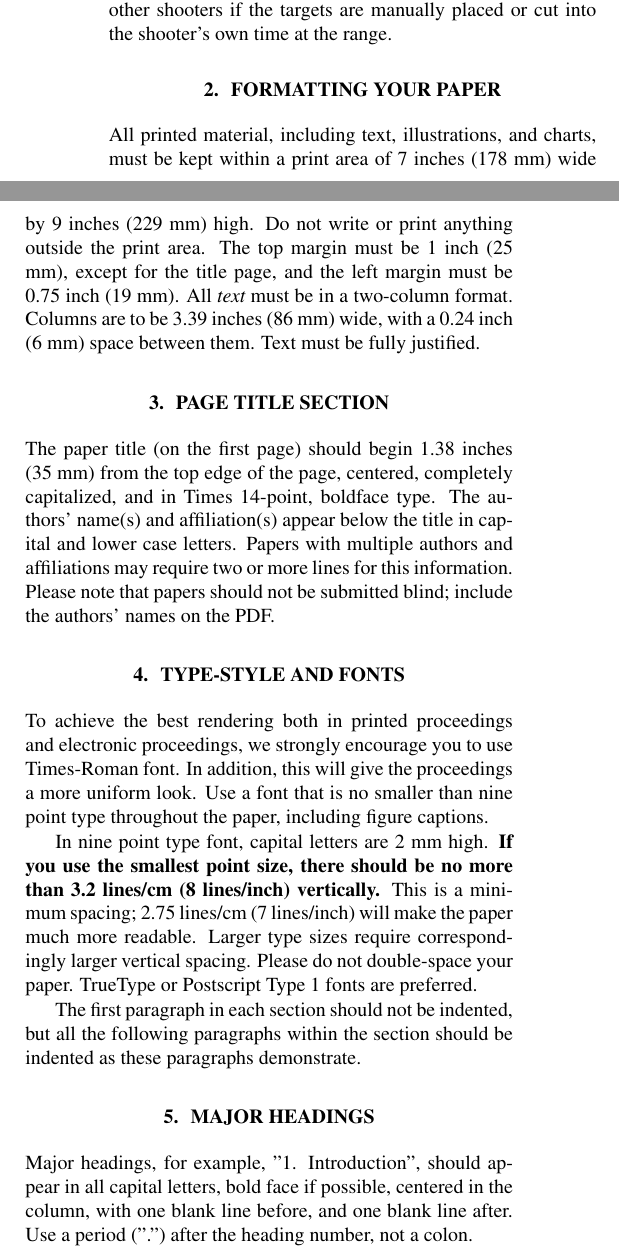
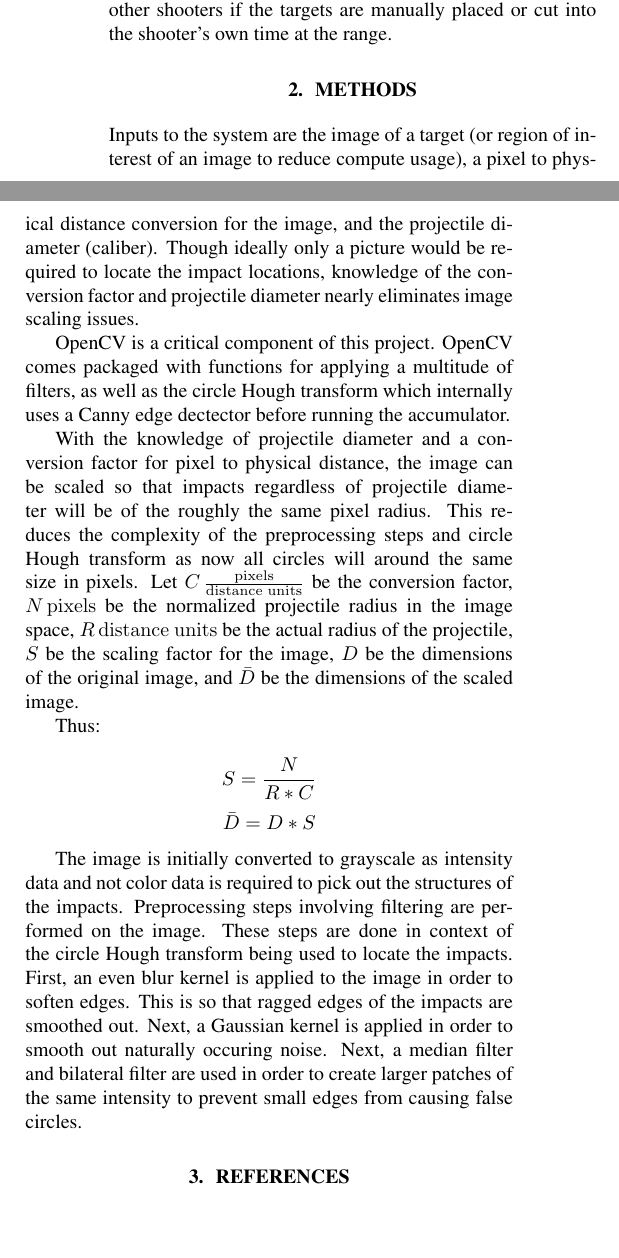
Before and after one commit to brandon-t-nguyen/target-analyzer, a LaTeX paper (doc/main.tex): two parts of the columns of page 1 of 2 before the commit and two parts of the columns of the page after it, joined at a grey line, cut so that both start at the same text, the shorter picture padded with empty space. Compiled offline with pdfLaTeX.

Commit message:
doc: Removed template stuff: added some methods

```diff
--- a/doc/main.tex
+++ b/doc/main.tex
@@ -9,6 +9,8 @@
 % --------------------
 \def\x{{\mathbf x}}
 \def\L{{\cal L}}
+
+\newcommand{\unit}[1]{\ensuremath{\, \mathrm{#1}}}
 
 % Title.
 % ------
@@ -62,51 +64,39 @@ As noted above, it is impractical to perform other, more computationally precise
 Such methods require more time standing at a target which may inconvenience other shooters
 if the targets are manually placed or cut into the shooter's own time at the range.
 
-\section{Formatting your paper}
+\section{Methods}
 \label{sec:format}
 
-All printed material, including text, illustrations, and charts, must be kept
-within a print area of 7 inches (178 mm) wide by 9 inches (229 mm) high. Do
-not write or print anything outside the print area. The top margin must be 1
-inch (25 mm), except for the title page, and the left margin must be 0.75 inch
-(19 mm).  All {\it text} must be in a two-column format. Columns are to be 3.39
-inches (86 mm) wide, with a 0.24 inch (6 mm) space between them. Text must be
-fully justified.
+Inputs to the system are the image of a target (or region of interest of an image to reduce
+compute usage), a pixel to physical distance conversion for the image,
+and the projectile diameter (caliber). Though ideally only a picture would
+be required to locate the impact locations, knowledge of the conversion factor and projectile
+diameter nearly eliminates image scaling issues.
 
-\section{PAGE TITLE SECTION}
-\label{sec:pagestyle}
+OpenCV is a critical component of this project. OpenCV comes packaged with functions for
+applying a multitude of filters, as well as the circle Hough transform which internally uses a
+Canny edge dectector before running the accumulator.
 
-The paper title (on the first page) should begin 1.38 inches (35 mm) from the
-top edge of the page, centered, completely capitalized, and in Times 14-point,
-boldface type.  The authors' name(s) and affiliation(s) appear below the title
-in capital and lower case letters.  Papers with multiple authors and
-affiliations may require two or more lines for this information. Please note
-that papers should not be submitted blind; include the authors' names on the
-PDF.
+With the knowledge of projectile diameter and a conversion factor for pixel to physical distance,
+the image can be scaled so that impacts regardless of projectile diameter will be of the roughly
+the same pixel radius. This reduces the complexity of the preprocessing steps and circle Hough
+transform as now all circles will around the same size in pixels.
+Let \(C \unit{\frac{pixels}{distance\ units}}\) be the conversion factor, \(N \unit{pixels}\)
+be the normalized projectile radius in the image space, \(R \unit{distance\ units}\) be the
+actual radius of the projectile, \(S\) be the scaling factor for the image, \(D\) be
+the dimensions of the original image, and \(\bar{D}\) be the dimensions of the scaled image.
 
-\section{TYPE-STYLE AND FONTS}
-\label{sec:typestyle}
+Thus:
 
-To achieve the best rendering both in printed proceedings and electronic proceedings, we
-strongly encourage you to use Times-Roman font.  In addition, this will give
-the proceedings a more uniform look.  Use a font that is no smaller than nine
-point type throughout the paper, including figure captions.
+\[S = \frac{N}{R * C}\]
+\[\bar{D} = D * S\]
 
-In nine point type font, capital letters are 2 mm high.  {\bf If you use the
-smallest point size, there should be no more than 3.2 lines/cm (8 lines/inch)
-vertically.}  This is a minimum spacing; 2.75 lines/cm (7 lines/inch) will make
-the paper much more readable.  Larger type sizes require correspondingly larger
-vertical spacing.  Please do not double-space your paper.  TrueType or
-Postscript Type 1 fonts are preferred.
+The image is initially converted to grayscale as intensity data and not color data is required
+to pick out the structures of the impacts.
+Preprocessing steps involving filtering are performed on the image. These steps are done
+in context of the circle Hough transform being used to locate the impacts.
+First, an even blur kernel is applied to the image in order to soften edges. This is so that
+ragged edges of the impacts are smoothed out. Next, a Gaussian kernel is applied in order
+to smooth out naturally occuring noise. Next, a median filter and bilateral filter are used in order
+to create larger patches of the same intensity to prevent small edges from causing false circles.
 
-The first paragraph in each section should not be indented, but all the
-following paragraphs within the section should be indented as these paragraphs
-demonstrate.
-
-\section{MAJOR HEADINGS}
-\label{sec:majhead}
-
-Major headings, for example, "1. Introduction", should appear in all capital
-letters, bold face if possible, centered in the column, with one blank line
-before, and one blank line after. Use a period (".") after the heading number,
-not a colon.
```
Also changed, not shown: doc/image1.eps (deleted), doc/image3.eps (deleted), doc/image4.eps (deleted), doc/main.tex (117 more changed lines).
